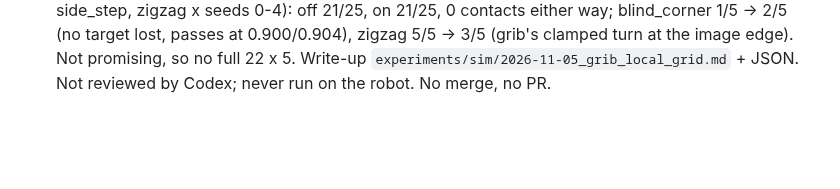
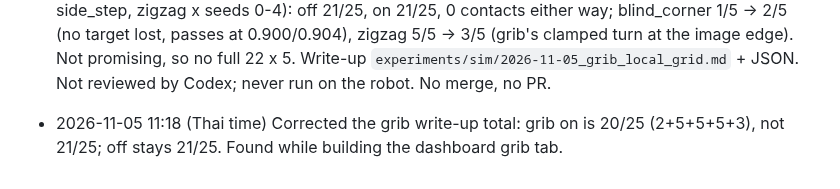
Before and after one commit to KobchokTime/Following-Mobile-Robot-in-Farm-Environment, a Markdown page: logs/claude.md, the part around the change. Drawn GitHub-style; blank space fills up the shorter version.

Commit message:
Grib write-up: correct the grib-on total to 20/25
Co-Authored-By: Claude Opus 5.5 <noreply@anthropic.com>
Claude-Session: https://claude.ai/code/session_016fn1VanMywqYFsePKuEyJE

```diff
--- a/logs/claude.md
+++ b/logs/claude.md
@@ -1772,3 +1772,5 @@ Earlier history: `history-2026-10-16.md`.
 - 2026-11-05 08:57 (Thai time) Printed `docs/robot_day_cheatsheet_th.md` (`6c9e3d5`) to a 3-page A4 PDF for the user (headless Chromium, Waree font); PDF kept in the session scratchpad, not committed.
 
 - 2026-11-05 11:05 (UTC+7) — robot — grib experiment (user: "just to try for fun"; not for integration-hub, robot day 2026-11-07 on hub d3a1a0b untouched). Branch `claude/robot/grib-local-grid` from `claude/workspace` `3ce6562`. `7926bd0`: `local_grid.py` (pure Python rolling grid, scored hits with decay, 0.25 m inflation, A*) and a `grib` option in `follow_stop_node` (default false, no existing default changed, preflight untouched); every grib command still goes through the obstacle stop, spin circle and re-check. Tests: `tests/test_local_grid.py` (19), file count in `test_recovered_backup.py` 29 -> 30; `scripts/check.py` PASS (258). Twin (realism, mps, one at a time; blind_corner, pass_by, turn_90, side_step, zigzag x seeds 0-4): off 21/25, on 21/25, 0 contacts either way; blind_corner 1/5 -> 2/5 (no target lost, passes at 0.900/0.904), zigzag 5/5 -> 3/5 (grib's clamped turn at the image edge). Not promising, so no full 22 x 5. Write-up `experiments/sim/2026-11-05_grib_local_grid.md` + JSON. Not reviewed by Codex; never run on the robot. No merge, no PR.
+
+- 2026-11-05 11:18 (Thai time) Corrected the grib write-up total: grib on is 20/25 (2+5+5+5+3), not 21/25; off stays 21/25. Found while building the dashboard grib tab.
```
Also changed, not shown: experiments/sim/2026-11-05_grib_local_grid.md (+2 -2 lines).
